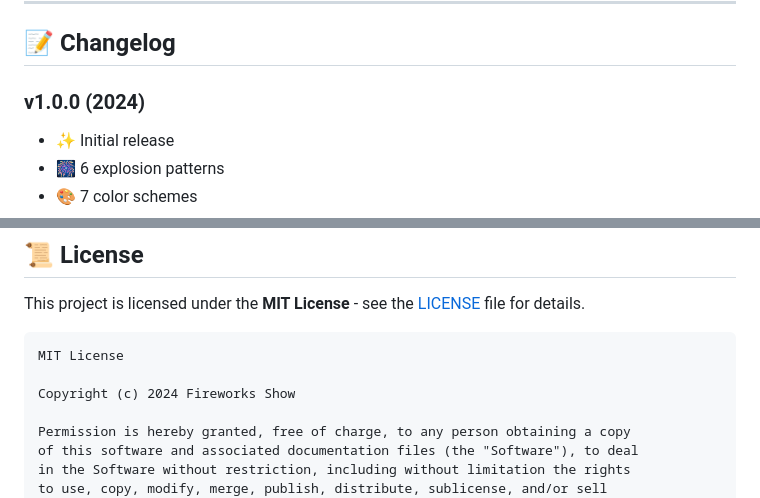
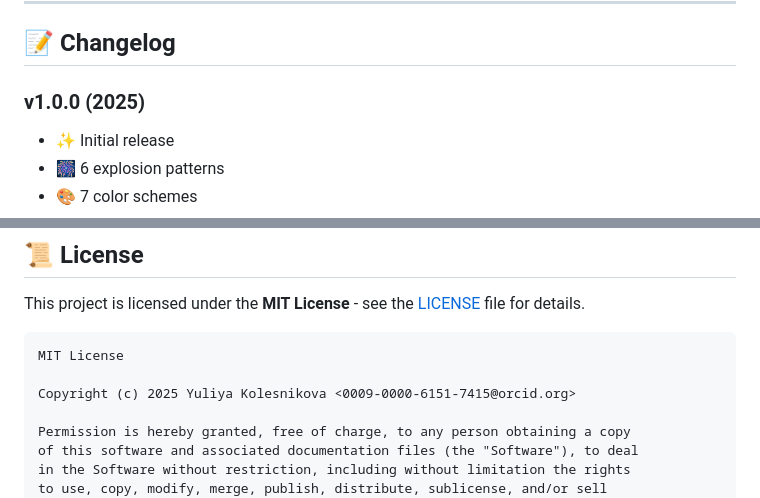
Before and after one commit to fireworksshowj/fireworksshowj.github.io, a Markdown page: README.md, 2 parts joined by grey strips. Drawn GitHub-style.

````diff
--- a/README.md
+++ b/README.md
@@ -205,7 +205,7 @@ Contributions are welcome! Here's how you can help:
 
 ## 📝 Changelog
 
-### v1.0.0 (2024)
+### v1.0.0 (2025)
 - ✨ Initial release
 - 🎆 6 explosion patterns
 - 🎨 7 color schemes
@@ -224,7 +224,7 @@ This project is licensed under the **MIT License** - see the [LICENSE](LICENSE)
 ```
 MIT License
 
-Copyright (c) 2024 Fireworks Show
+Copyright (c) 2025 Yuliya Kolesnikova <0009-0000-6151-7415@orcid.org>
 
 Permission is hereby granted, free of charge, to any person obtaining a copy
 of this software and associated documentation files (the "Software"), to deal
````
